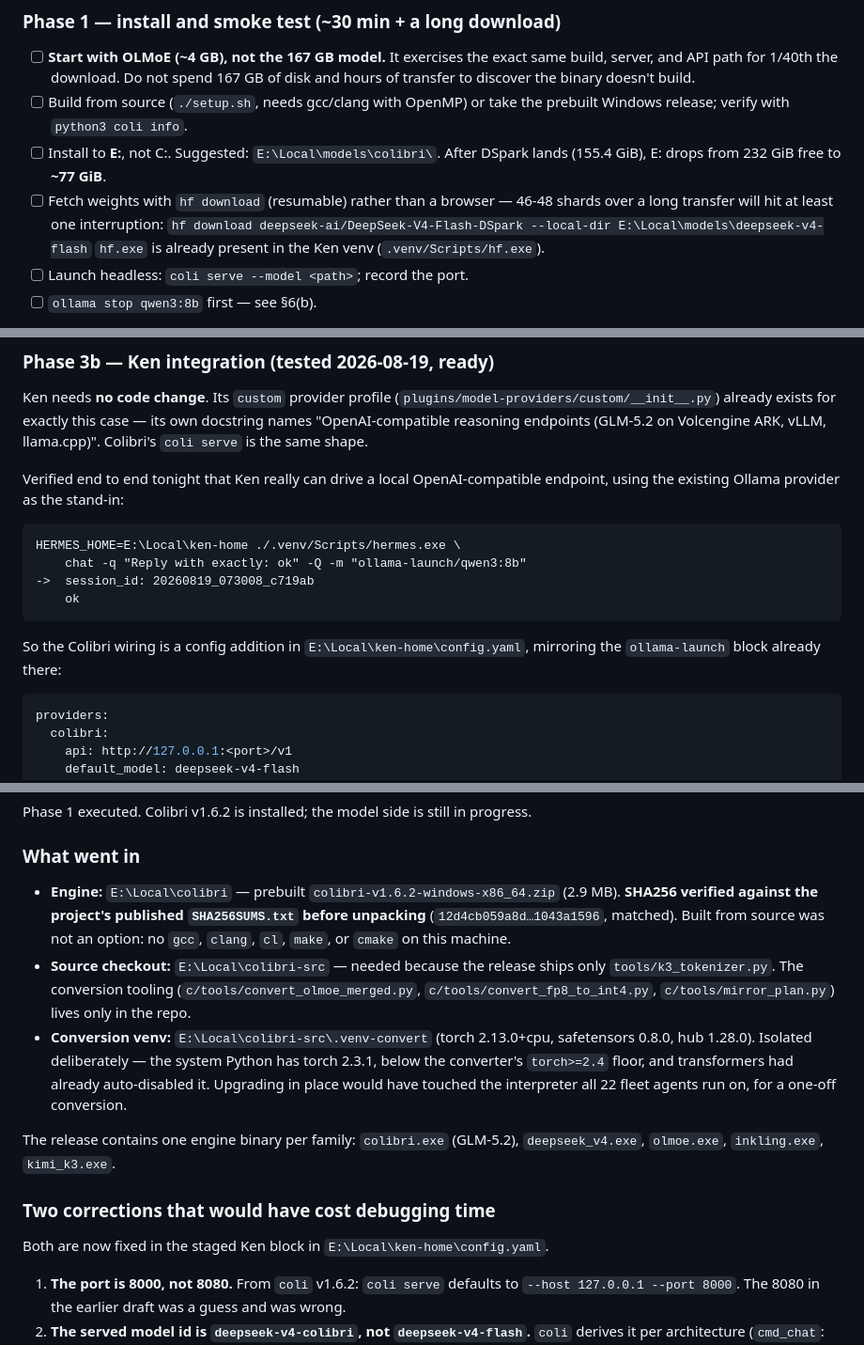
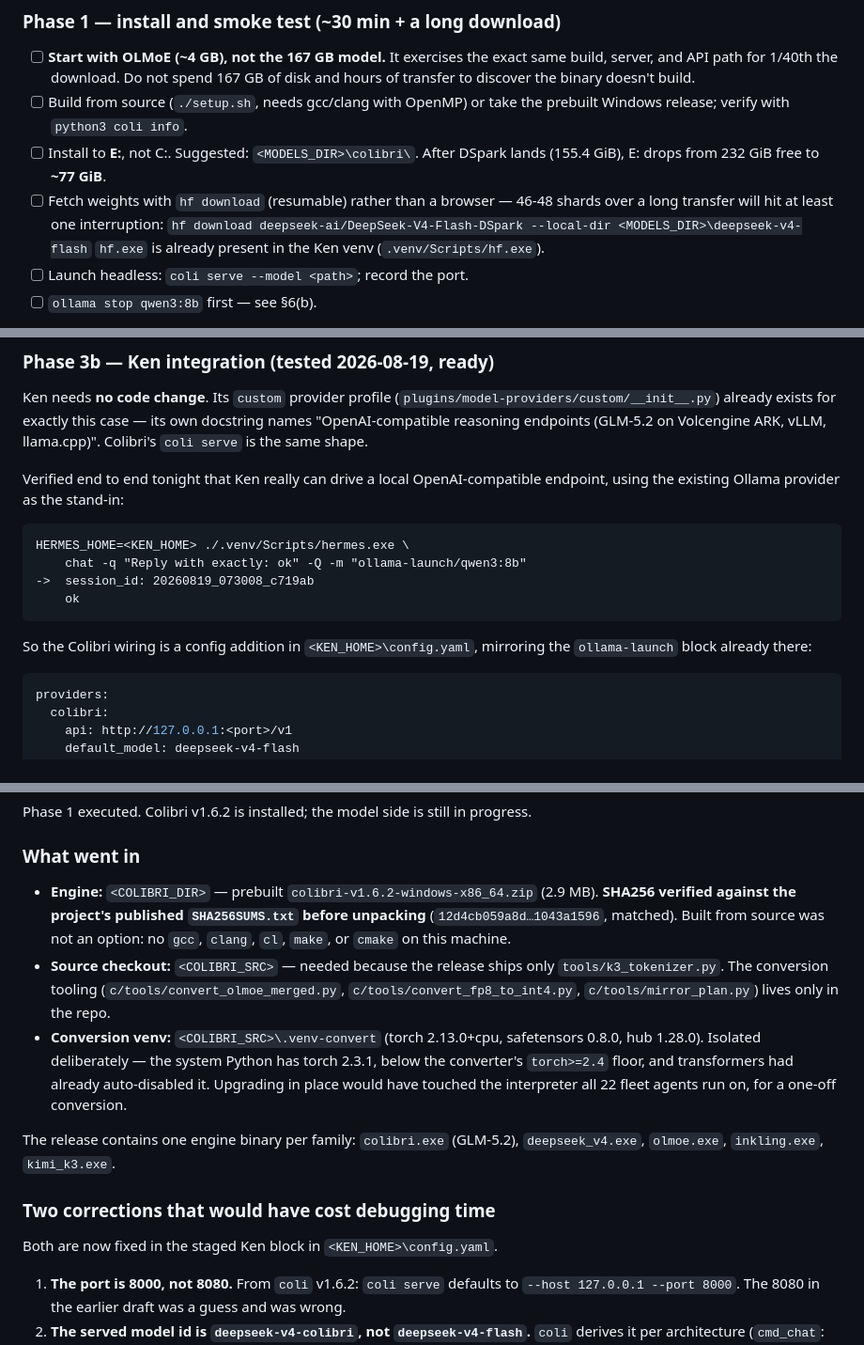
Before and after one commit to Jrudani21/jurassic-park, a Markdown page: docs/COLIBRI_PLAN.md, 3 parts joined by grey strips. Shown at 94% size. Drawn GitHub-style.

Commit message:
Replace private local paths in COLIBRI_PLAN.md with placeholders
Co-Authored-By: Claude Sonnet 5.5 <noreply@anthropic.com>

````diff
--- a/docs/COLIBRI_PLAN.md
+++ b/docs/COLIBRI_PLAN.md
@@ -293,11 +293,11 @@ optimism.
       167 GB of disk and hours of transfer to discover the binary doesn't build.
 - [ ] Build from source (`./setup.sh`, needs gcc/clang with OpenMP) or take the
       prebuilt Windows release; verify with `python3 coli info`.
-- [ ] Install to **E:**, not C:. Suggested: `E:\Local\models\colibri\`.
+- [ ] Install to **E:**, not C:. Suggested: `<MODELS_DIR>\colibri\`.
       After DSpark lands (155.4 GiB), E: drops from 232 GiB free to **~77 GiB**.
 - [ ] Fetch weights with `hf download` (resumable) rather than a browser — 46-48
       shards over a long transfer will hit at least one interruption:
-      `hf download deepseek-ai/DeepSeek-V4-Flash-DSpark --local-dir E:\Local\models\deepseek-v4-flash`
+      `hf download deepseek-ai/DeepSeek-V4-Flash-DSpark --local-dir <MODELS_DIR>\deepseek-v4-flash`
       `hf.exe` is already present in the Ken venv (`.venv/Scripts/hf.exe`).
 - [ ] Launch headless: `coli serve --model <path>`; record the port.
 - [ ] `ollama stop qwen3:8b` first — see §6(b).
@@ -344,13 +344,13 @@ Verified end to end tonight that Ken really can drive a local
 OpenAI-compatible endpoint, using the existing Ollama provider as the stand-in:
 
 ```
-HERMES_HOME=E:\Local\ken-home ./.venv/Scripts/hermes.exe \
+HERMES_HOME=<KEN_HOME> ./.venv/Scripts/hermes.exe \
     chat -q "Reply with exactly: ok" -Q -m "ollama-launch/qwen3:8b"
 ->  session_id: 20260819_073008_c719ab
     ok
 ```
 
-So the Colibri wiring is a config addition in `E:\Local\ken-home\config.yaml`,
+So the Colibri wiring is a config addition in `<KEN_HOME>\config.yaml`,
 mirroring the `ollama-launch` block already there:
 
 ```yaml
@@ -528,15 +528,15 @@ Phase 1 executed. Colibri v1.6.2 is installed; the model side is still in progre
 
 ### What went in
 
-- **Engine:** `E:\Local\colibri` — prebuilt `colibri-v1.6.2-windows-x86_64.zip`
+- **Engine:** `<COLIBRI_DIR>` — prebuilt `colibri-v1.6.2-windows-x86_64.zip`
   (2.9 MB). **SHA256 verified against the project's published `SHA256SUMS.txt`
   before unpacking** (`12d4cb059a8d…1043a1596`, matched). Built from source was
   not an option: no `gcc`, `clang`, `cl`, `make`, or `cmake` on this machine.
-- **Source checkout:** `E:\Local\colibri-src` — needed because the release ships
+- **Source checkout:** `<COLIBRI_SRC>` — needed because the release ships
   only `tools/k3_tokenizer.py`. The conversion tooling
   (`c/tools/convert_olmoe_merged.py`, `c/tools/convert_fp8_to_int4.py`,
   `c/tools/mirror_plan.py`) lives only in the repo.
-- **Conversion venv:** `E:\Local\colibri-src\.venv-convert` (torch 2.13.0+cpu,
+- **Conversion venv:** `<COLIBRI_SRC>\.venv-convert` (torch 2.13.0+cpu,
   safetensors 0.8.0, hub 1.28.0). Isolated deliberately — the system Python has
   torch 2.3.1, below the converter's `torch>=2.4` floor, and transformers had
   already auto-disabled it. Upgrading in place would have touched the
@@ -547,7 +547,7 @@ The release contains one engine binary per family: `colibri.exe` (GLM-5.2),
 
 ### Two corrections that would have cost debugging time
 
-Both are now fixed in the staged Ken block in `E:\Local\ken-home\config.yaml`.
+Both are now fixed in the staged Ken block in `<KEN_HOME>\config.yaml`.
 
 1. **The port is 8000, not 8080.** From `coli` v1.6.2: `coli serve` defaults to
    `--host 127.0.0.1 --port 8000`. The 8080 in the earlier draft was a guess and
````
Also changed, not shown: other parts of docs/COLIBRI_PLAN.md (+5 -5 lines).
